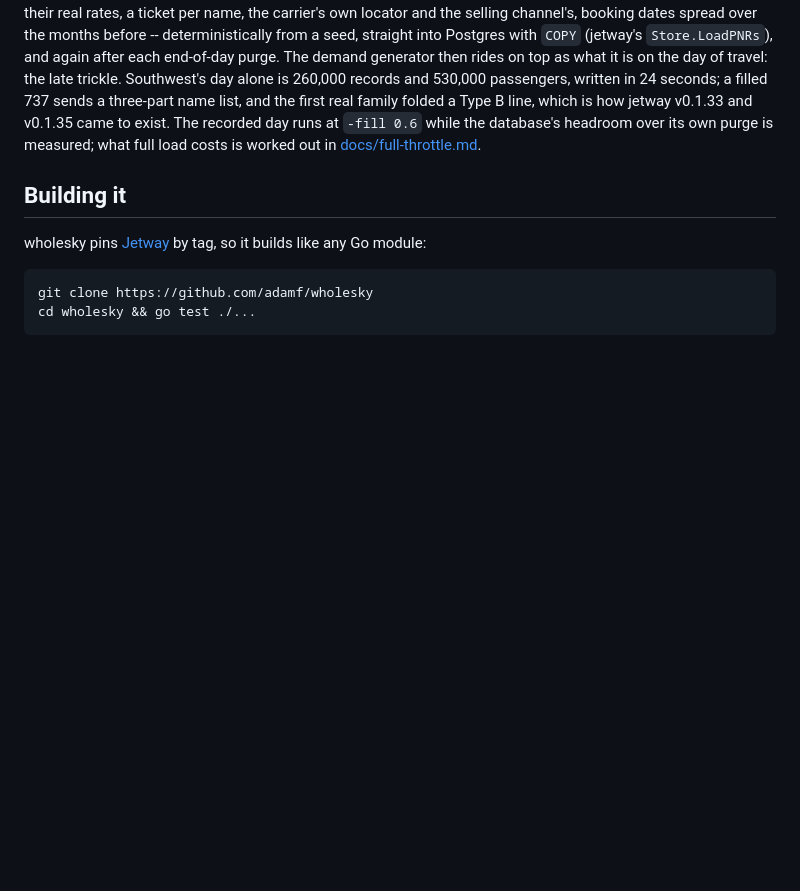
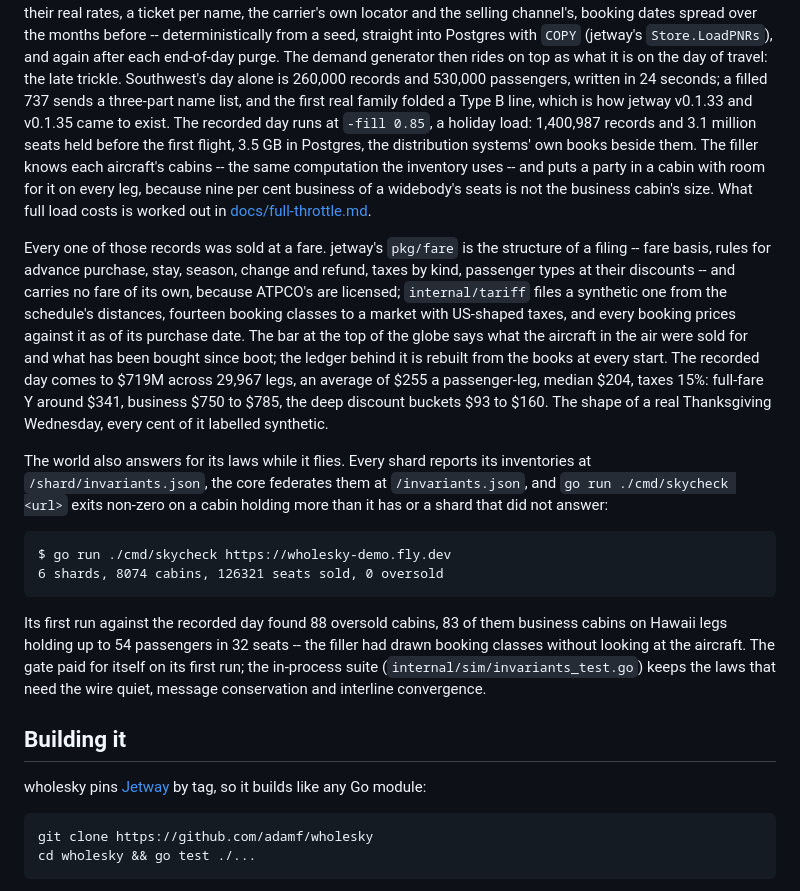
Before and after one commit to adamf/wholesky, a Markdown page: README.md, the part around the change. Drawn GitHub-style; blank space fills up the shorter version.

Commit message:
README: the filled day at 0.85, the priced sky, the live gate
Co-Authored-By: Claude Fable 5.1 <noreply@anthropic.com>
Claude-Session: https://claude.ai/code/session_01EcjUj4wG4nicvJX2MhGn5x

````diff
--- a/README.md
+++ b/README.md
@@ -257,9 +257,46 @@ generator then rides on top as what it is on the day of travel: the late
 trickle. Southwest's day alone is 260,000 records and 530,000 passengers,
 written in 24 seconds; a filled 737 sends a three-part name list, and the
 first real family folded a Type B line, which is how jetway v0.1.33 and
-v0.1.35 came to exist. The recorded day runs at `-fill 0.6` while the
-database's headroom over its own purge is measured; what full load costs
-is worked out in [docs/full-throttle.md](docs/full-throttle.md).
+v0.1.35 came to exist. The recorded day runs at `-fill 0.85`, a holiday
+load: 1,400,987 records and 3.1 million seats held before the first
+flight, 3.5 GB in Postgres, the distribution systems' own books beside
+them. The filler knows each aircraft's cabins -- the same computation the
+inventory uses -- and puts a party in a cabin with room for it on every
+leg, because nine per cent business of a widebody's seats is not the
+business cabin's size. What full load costs is worked out in
+[docs/full-throttle.md](docs/full-throttle.md).
+
+Every one of those records was sold at a fare. jetway's `pkg/fare` is the
+structure of a filing -- fare basis, rules for advance purchase, stay,
+season, change and refund, taxes by kind, passenger types at their
+discounts -- and carries no fare of its own, because ATPCO's are licensed;
+`internal/tariff` files a synthetic one from the schedule's distances,
+fourteen booking classes to a market with US-shaped taxes, and every
+booking prices against it as of its purchase date. The bar at the top of
+the globe says what the aircraft in the air were sold for and what has
+been bought since boot; the ledger behind it is rebuilt from the books at
+every start. The recorded day comes to $719M across 29,967 legs, an
+average of $255 a passenger-leg, median $204, taxes 15%: full-fare Y
+around $341, business $750 to $785, the deep discount buckets $93 to
+$160. The shape of a real Thanksgiving Wednesday, every cent of it
+labelled synthetic.
+
+The world also answers for its laws while it flies. Every shard reports
+its inventories at `/shard/invariants.json`, the core federates them at
+`/invariants.json`, and `go run ./cmd/skycheck <url>` exits non-zero on a
+cabin holding more than it has or a shard that did not answer:
+
+```
+$ go run ./cmd/skycheck https://wholesky-demo.fly.dev
+6 shards, 8074 cabins, 126321 seats sold, 0 oversold
+```
+
+Its first run against the recorded day found 88 oversold cabins, 83 of
+them business cabins on Hawaii legs holding up to 54 passengers in 32
+seats -- the filler had drawn booking classes without looking at the
+aircraft. The gate paid for itself on its first run; the in-process suite
+(`internal/sim/invariants_test.go`) keeps the laws that need the wire
+quiet, message conservation and interline convergence.
 
 ## Building it
 
````
